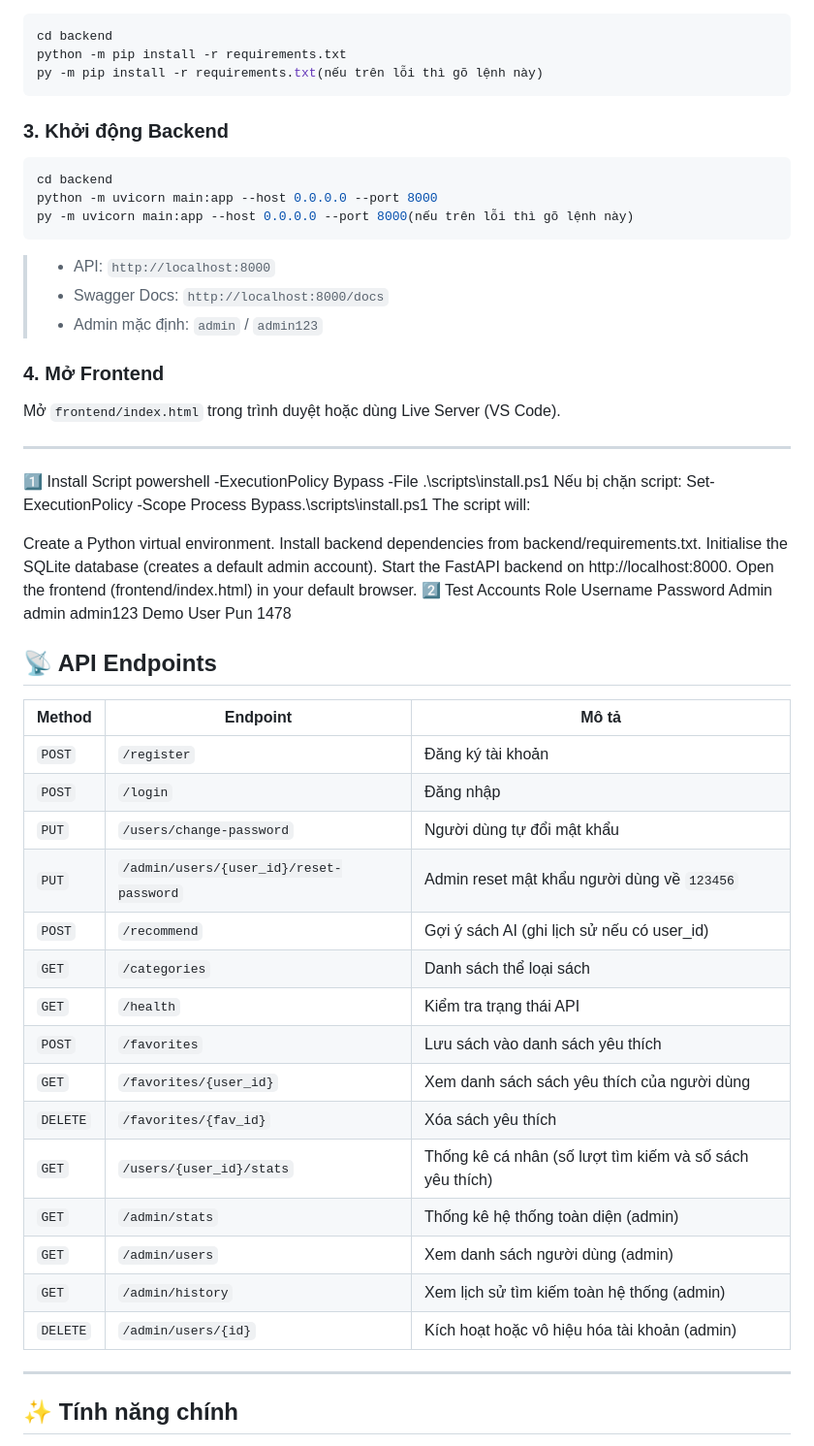
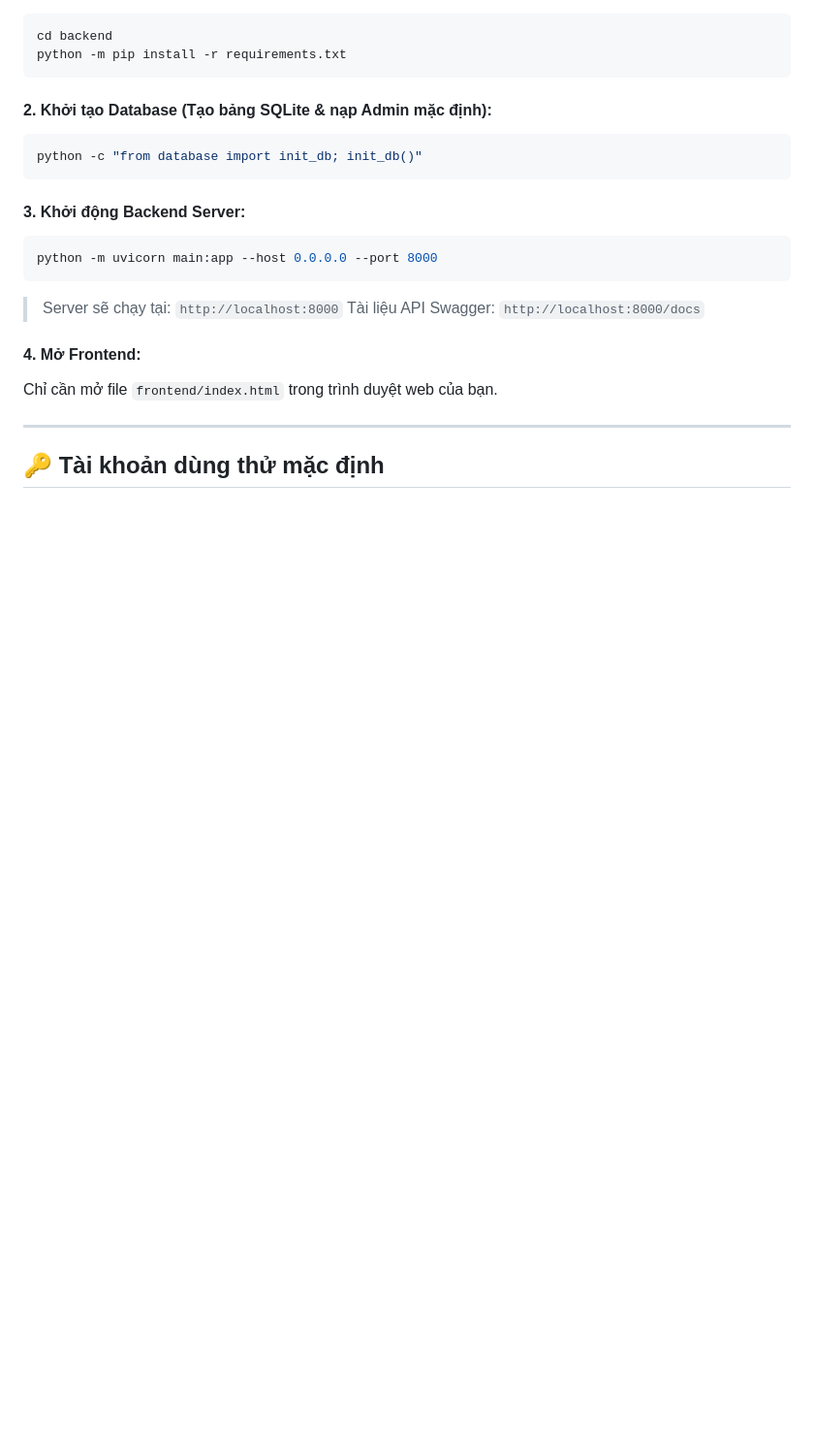
Before and after one commit to Thien1824/PTUD-Thi-n-Ph-ng, a Markdown page: README.md, the part around one of its changes. Shown at 97% size. GitHub-like rendering; blank space fills up the shorter version.

````diff
--- a/README.md
+++ b/README.md
@@ -58,60 +69,24 @@ RecmommendBookUpdate/
 ```bash
 cd backend
 python -m pip install -r requirements.txt
-py -m pip install -r requirements.txt(nếu trên lỗi thì gõ lệnh này)
 ```
 
-### 3. Khởi động Backend
-
+#### 2. Khởi tạo Database (Tạo bảng SQLite & nạp Admin mặc định):
 ```bash
-cd backend
-python -m uvicorn main:app --host 0.0.0.0 --port 8000
-py -m uvicorn main:app --host 0.0.0.0 --port 8000(nếu trên lỗi thì gõ lệnh này)
+python -c "from database import init_db; init_db()"
 ```
 
-> - API: `http://localhost:8000`
-> - Swagger Docs: `http://localhost:8000/docs`
-> - Admin mặc định: `admin` / `admin123`
+#### 3. Khởi động Backend Server:
+```bash
+python -m uvicorn main:app --host 0.0.0.0 --port 8000
+```
+> Server sẽ chạy tại: `http://localhost:8000`
+> Tài liệu API Swagger: `http://localhost:8000/docs`
 
-### 4. Mở Frontend
-
-Mở `frontend/index.html` trong trình duyệt hoặc dùng Live Server (VS Code).
-
----
-1️⃣ Install Script
-powershell -ExecutionPolicy Bypass -File .\scripts\install.ps1 Nếu bị chặn script: Set-ExecutionPolicy -Scope Process Bypass.\scripts\install.ps1 The script will:
-
-Create a Python virtual environment.
-Install backend dependencies from backend/requirements.txt.
-Initialise the SQLite database (creates a default admin account).
-Start the FastAPI backend on http://localhost:8000.
-Open the frontend (frontend/index.html) in your default browser.
-2️⃣ Test Accounts
-Role	Username	Password
-Admin	admin	admin123
-Demo User Pun	1478
-
-## 📡 API Endpoints
-
-| Method | Endpoint | Mô tả |
-|---|---|---|
-| `POST` | `/register` | Đăng ký tài khoản |
-| `POST` | `/login` | Đăng nhập |
-| `PUT` | `/users/change-password` | Người dùng tự đổi mật khẩu |
-| `PUT` | `/admin/users/{user_id}/reset-password` | Admin reset mật khẩu người dùng về `123456` |
-| `POST` | `/recommend` | Gợi ý sách AI (ghi lịch sử nếu có user_id) |
-| `GET` | `/categories` | Danh sách thể loại sách |
-| `GET` | `/health` | Kiểm tra trạng thái API |
-| `POST` | `/favorites` | Lưu sách vào danh sách yêu thích |
-| `GET` | `/favorites/{user_id}` | Xem danh sách sách yêu thích của người dùng |
-| `DELETE` | `/favorites/{fav_id}` | Xóa sách yêu thích |
-| `GET` | `/users/{user_id}/stats` | Thống kê cá nhân (số lượt tìm kiếm và số sách yêu thích) |
-| `GET` | `/admin/stats` | Thống kê hệ thống toàn diện (admin) |
-| `GET` | `/admin/users` | Xem danh sách người dùng (admin) |
-| `GET` | `/admin/history` | Xem lịch sử tìm kiếm toàn hệ thống (admin) |
-| `DELETE` | `/admin/users/{id}` | Kích hoạt hoặc vô hiệu hóa tài khoản (admin) |
+#### 4. Mở Frontend:
+Chỉ cần mở file `frontend/index.html` trong trình duyệt web của bạn.
 
 ---
 
-## ✨ Tính năng chính
+## 🔑 Tài khoản dùng thử mặc định
 
````
Also changed, not shown: other parts of README.md (+84 -44 lines), PROPOSAL.md (+21 -14 lines).
